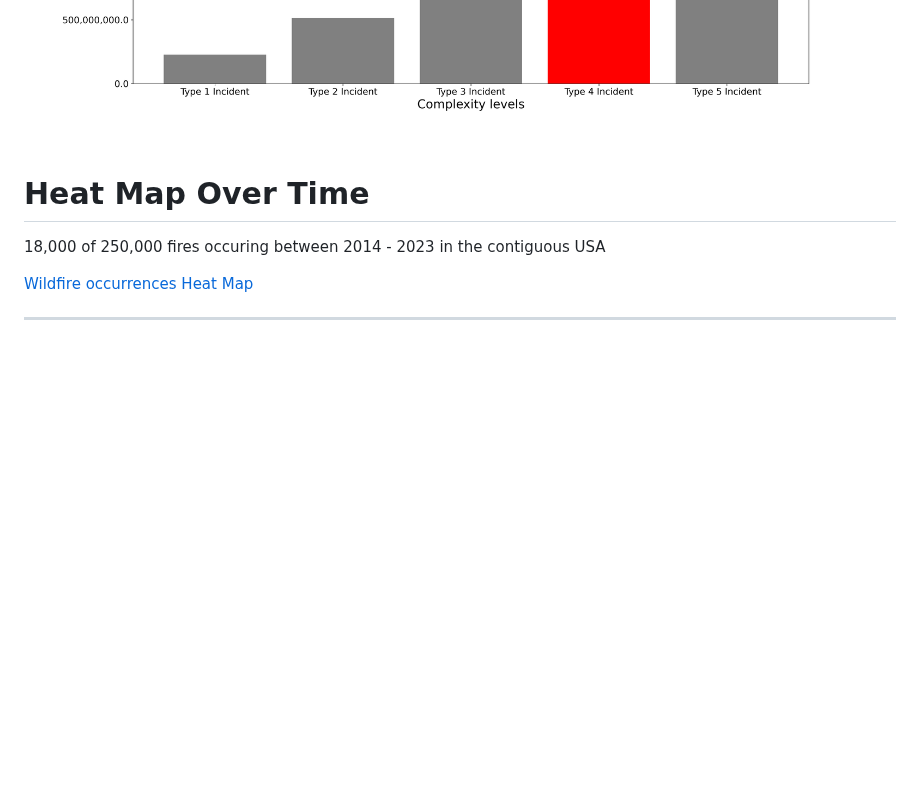
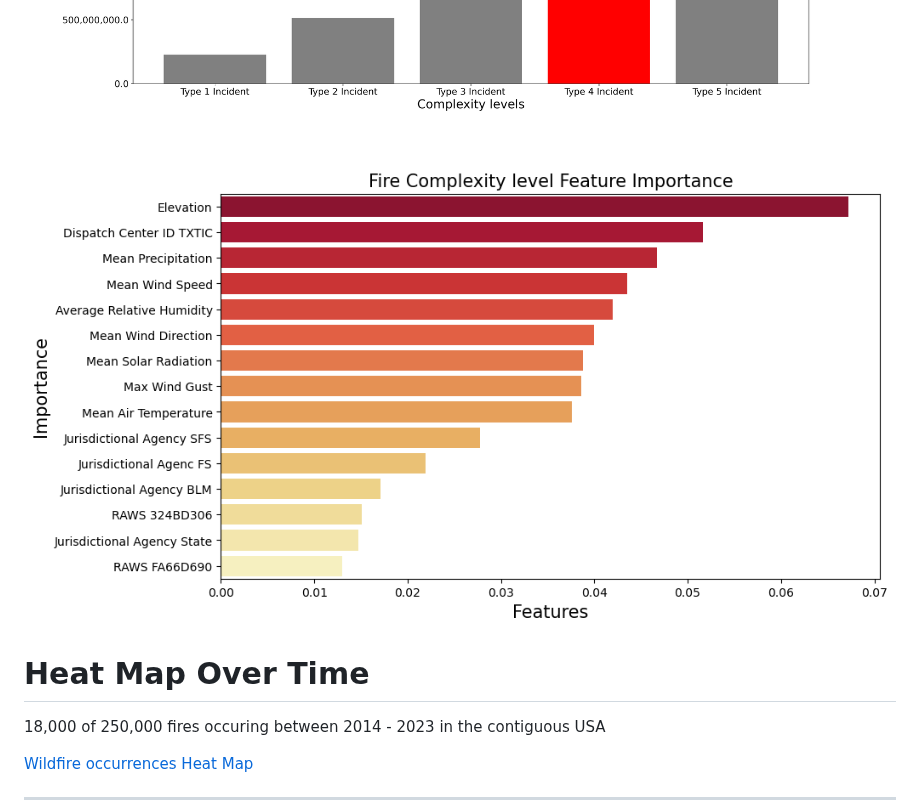
Before and after one commit to KeananG/ClassiFire, a Markdown page: README.md, the part around the change. GitHub-like rendering; blank space fills up the shorter version.

```diff
--- a/README.md
+++ b/README.md
@@ -224,6 +224,8 @@ If a fire incident is 1 day old it is likely still at type 5, this model will be
 ![Target Cost Mean](images/Target_cost_mean.png)
 ![Target Cost Sum](images/Target_cost_sum.png)
 
+![this](images/feature_importance.png)
+
 # Heat Map Over Time
 
 18,000 of 250,000 fires occuring between 2014 - 2023 in the contiguous USA
```
